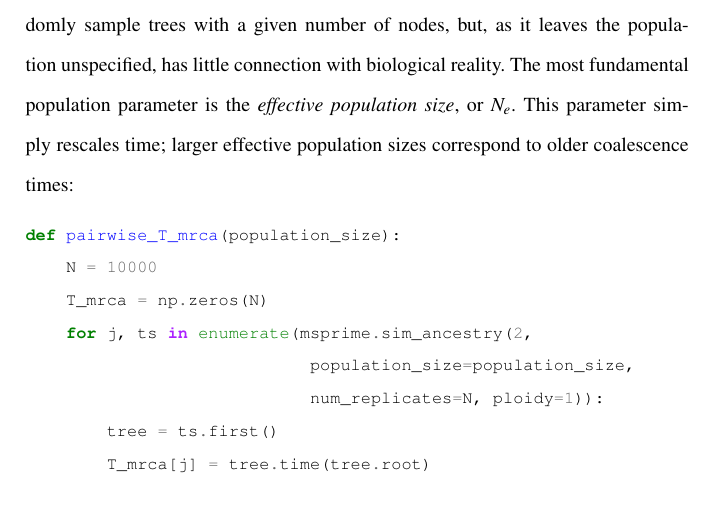
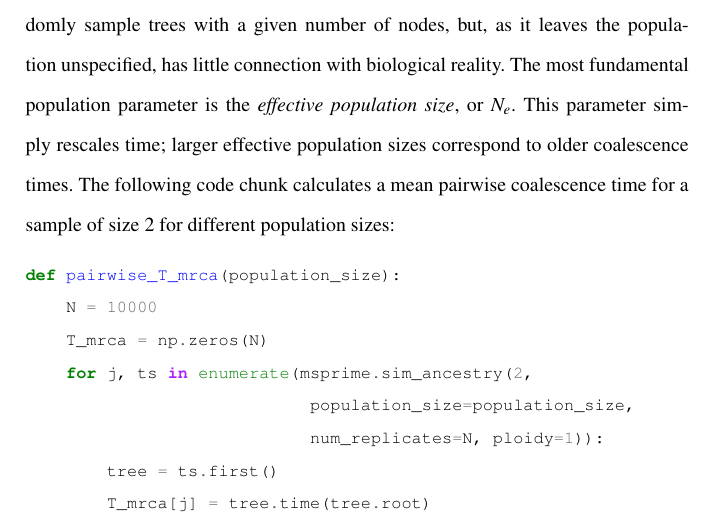
Before and after one commit to jeromekelleher/spg-chapter, a LaTeX document (chapter.tex): part of page 17 of 72, cut so that both start at the same text. Compiled offline with pdfLaTeX.

Commit message:
sentence added before code example

```diff
--- a/chapter.tex
+++ b/chapter.tex
@@ -551,7 +551,9 @@ trees with a given number of nodes, but, as it leaves the population
 unspecified, has little connection with
 biological reality. The most fundamental population parameter is the \emph{effective population size}, or
 \(N_e\). This parameter simply rescales time; larger effective
-population sizes correspond to older coalescence times:
+population sizes correspond to older coalescence times. The following code chunk
+calculates a mean pairwise coalescence time for a sample of size 2 for different
+population sizes:
 
 \begin{pythoncode}
 def pairwise_T_mrca(population_size):
```
